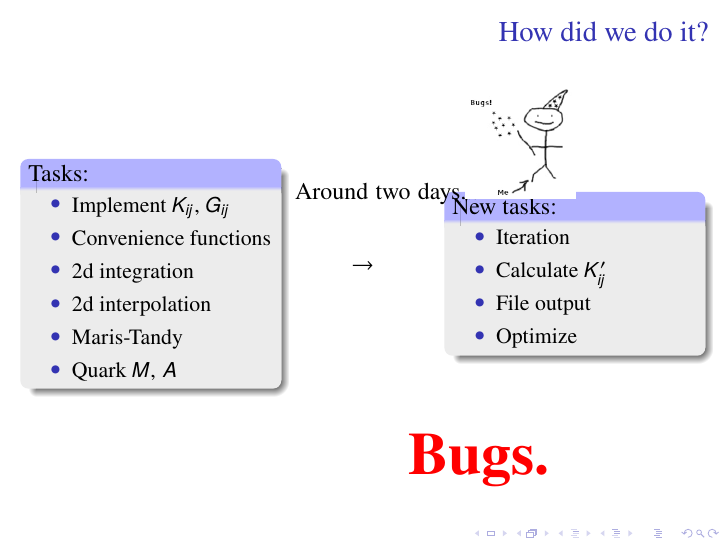
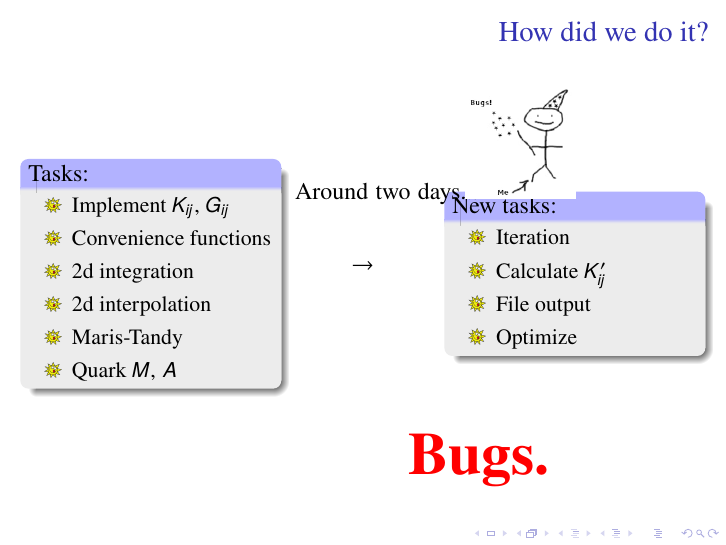
Before and after one commit to satfra/DTP2022_PhotonQuark, LaTeX slides (flashtalk/beamer.tex): page 19 of 29. Compiled offline with pdfLaTeX.

Commit message:
PIZZA RIO

```diff
--- a/flashtalk/beamer.tex
+++ b/flashtalk/beamer.tex
@@ -24,6 +24,15 @@
   \setbeamercolor{block title}{bg=blue!30,fg=black}
   \setbeamercolor{block body}{bg=lightgray!30,fg=black}
 }
+
+%BEAUTIFUL PIZZA RIO
+\defbeamertemplate{itemize item}{image}{\small\includegraphics[height=1.7ex]{pizzario.png}}
+\defbeamertemplate{itemize subitem}{image}{\scriptsize\includegraphics[height=1.7ex]{pizzario.png}}
+\defbeamertemplate{itemize subsubitem}{image}{\tiny\includegraphics[height=1.7ex]{pizzario.png}}
+
+\setbeamertemplate{itemize item}[image]
+\setbeamertemplate{itemize subitem}[image]
+\setbeamertemplate{itemize subsubitem}[image]
 
 \title[ECT* DTP 2022]{The Quark-Photon Vertex}
 \author{S. Hagel, L. Kiefer, F. Murgana, F.R. Sattler, J. Wessely}
```
